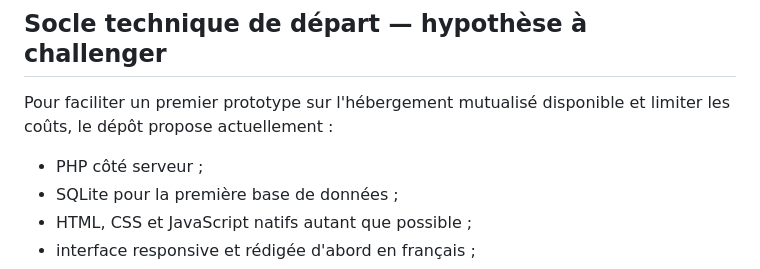
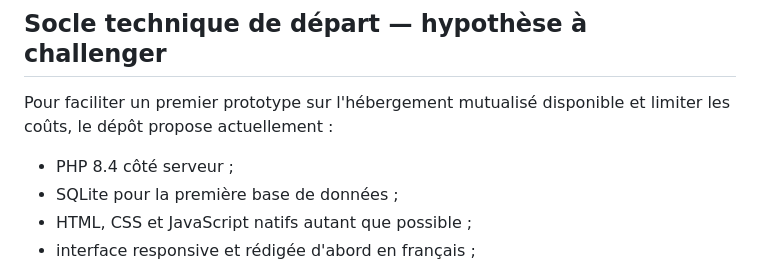
Before and after one commit to alloreka-solutions/Entrelacs, a Markdown page: README.md, the part around the change. Rendered like a GitHub page.

Commit message:
Standardize project runtime on PHP 8.4

```diff
--- a/README.md
+++ b/README.md
@@ -59,7 +59,7 @@ Cette orientation est une base de discussion, pas une spécification fermée.
 ## Socle technique de départ — hypothèse à challenger
 
 Pour faciliter un premier prototype sur l'hébergement mutualisé disponible et limiter les coûts, le dépôt propose actuellement :
-- PHP côté serveur ;
+- PHP 8.4 côté serveur ;
 - SQLite pour la première base de données ;
 - HTML, CSS et JavaScript natifs autant que possible ;
 - interface responsive et rédigée d'abord en français ;
```
